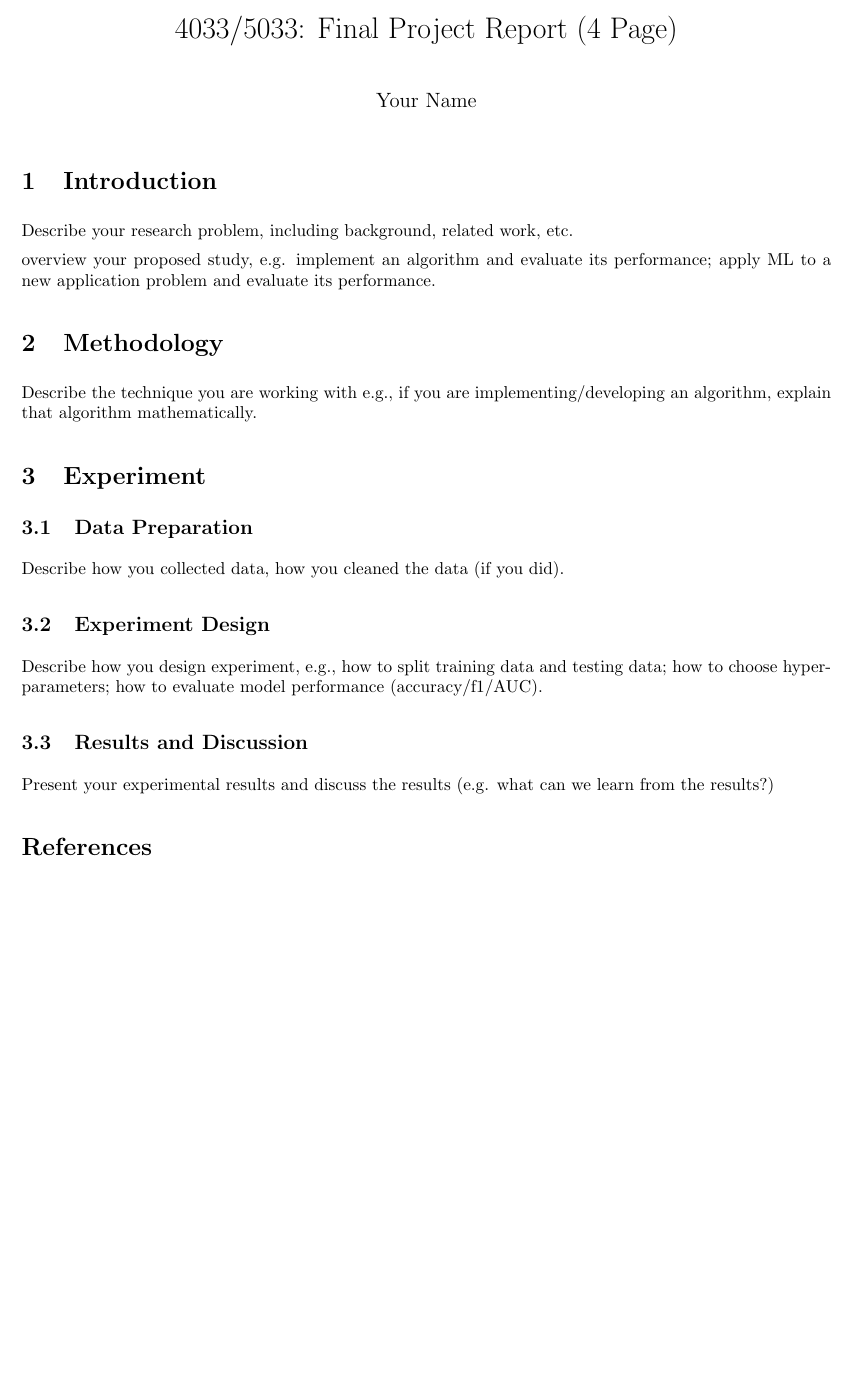
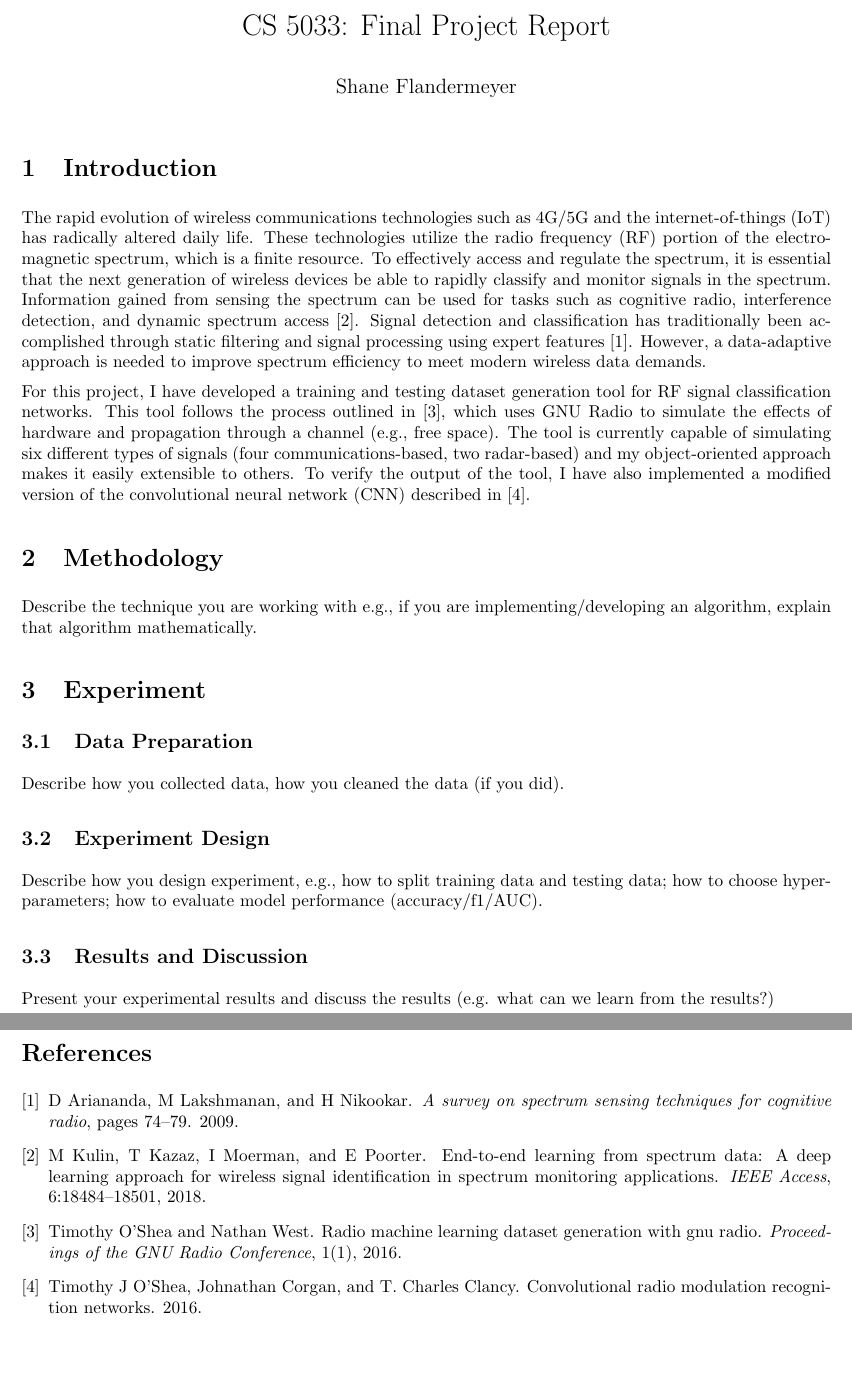
Before and after one commit to ShaneFlandermeyer/cs5033-final-project, a LaTeX document (report/saf_cs5033_report.tex): part of the page before the commit and two parts of pages 1 and 2 of 2 after it, the two joined at a grey line, cut so that both start at the same text, the shorter picture padded with empty space. Compiled offline with pdfLaTeX.

Commit message:
Added introduction, updated gitignore

```diff
--- a/report/saf_cs5033_report.tex
+++ b/report/saf_cs5033_report.tex
@@ -1,13 +1,15 @@
 \documentclass{article}
 \usepackage[utf8]{inputenc}
+\usepackage{caption}
+\usepackage{subcaption}
 
 \usepackage[margin=1in]{geometry}
 
 \setlength{\parindent}{0pt}
 \setlength{\parskip}{.5em}
 
-\title{4033/5033: Final Project Report (4 Page)}
-\author{Your Name}
+\title{CS 5033: Final Project Report}
+\author{Shane Flandermeyer}
 \date{}
 
 \begin{document}
@@ -16,14 +18,35 @@
 
 \section{Introduction}
 
-Describe your research problem,
-including background, related work, etc.
+% Describe your research problem,
+% including background, related work, etc.
 
-overview your proposed study, e.g.
-implement an algorithm and evaluate
-its performance; apply ML to a new
-application problem and evaluate its
-performance.
+% overview your proposed study, e.g.
+% implement an algorithm and evaluate
+% its performance; apply ML to a new
+% application problem and evaluate its
+% performance.
+
+The rapid evolution of wireless communications technologies such as 4G/5G and the internet-of-things (IoT)
+has radically altered daily life. These technologies utilize the radio frequency (RF) portion of the electro-
+magnetic spectrum, which is a finite resource. To effectively access and regulate the spectrum, it is essential
+that the next generation of wireless devices be able to rapidly classify and monitor signals in the spectrum.
+Information gained from sensing the spectrum can be used for tasks such as cognitive radio, interference
+detection, and dynamic spectrum access \cite{Kulin2018}. Signal
+detection and classification has traditionally been accomplished through static filtering and
+signal processing using expert features \cite{Ariananda2009}. However, a
+data-adaptive approach is needed to improve spectrum efficiency to meet modern
+wireless data demands.
+
+For this project, I have developed a training and testing dataset generation
+tool for RF signal classification networks. This tool follows the process outlined
+in \cite{OShea2016}, which uses GNU Radio to simulate the effects of hardware
+and propagation through a channel (e.g., free space). The tool is currently
+capable of simulating six different types of signals (four
+communications-based, two radar-based) and my object-oriented approach makes it
+easily extensible to others. To verify the output of the tool, I have also
+implemented a modified version of the convolutional neural network (CNN)
+described in \cite{OShea2016a}.
 
 
 \section{Methodology}
```
Also changed, not shown: report/saf_cs5033_report.pdf, report/saf_cs5033_report.tex (2 more changed lines), 1 other file.
